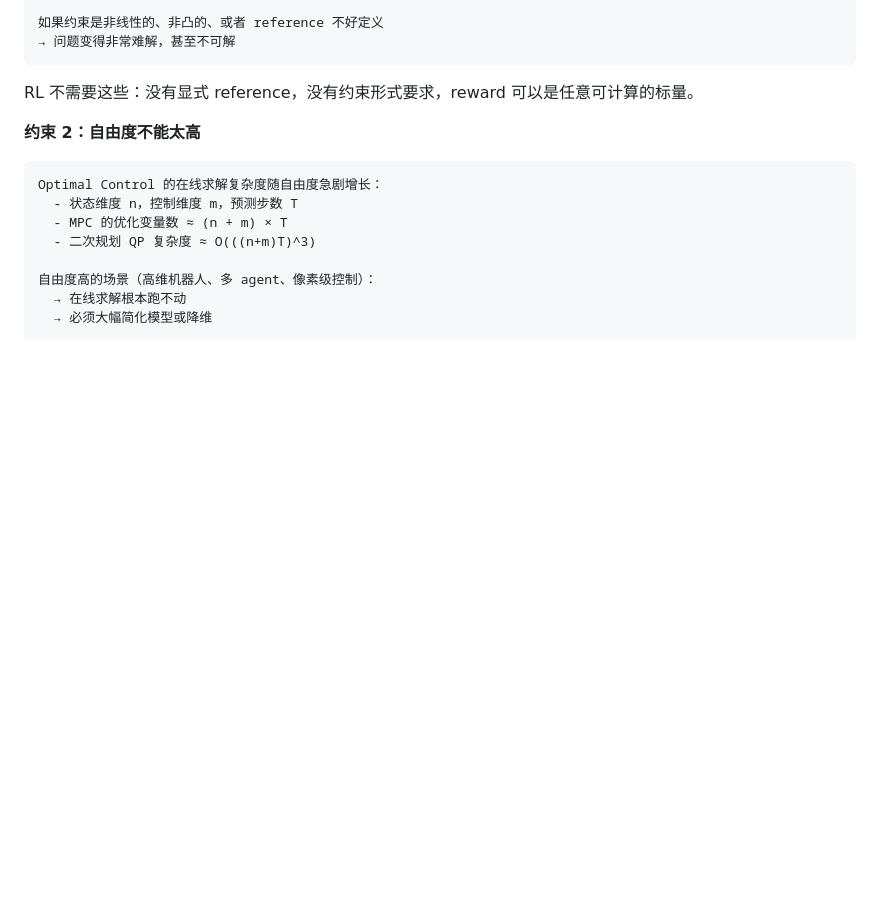
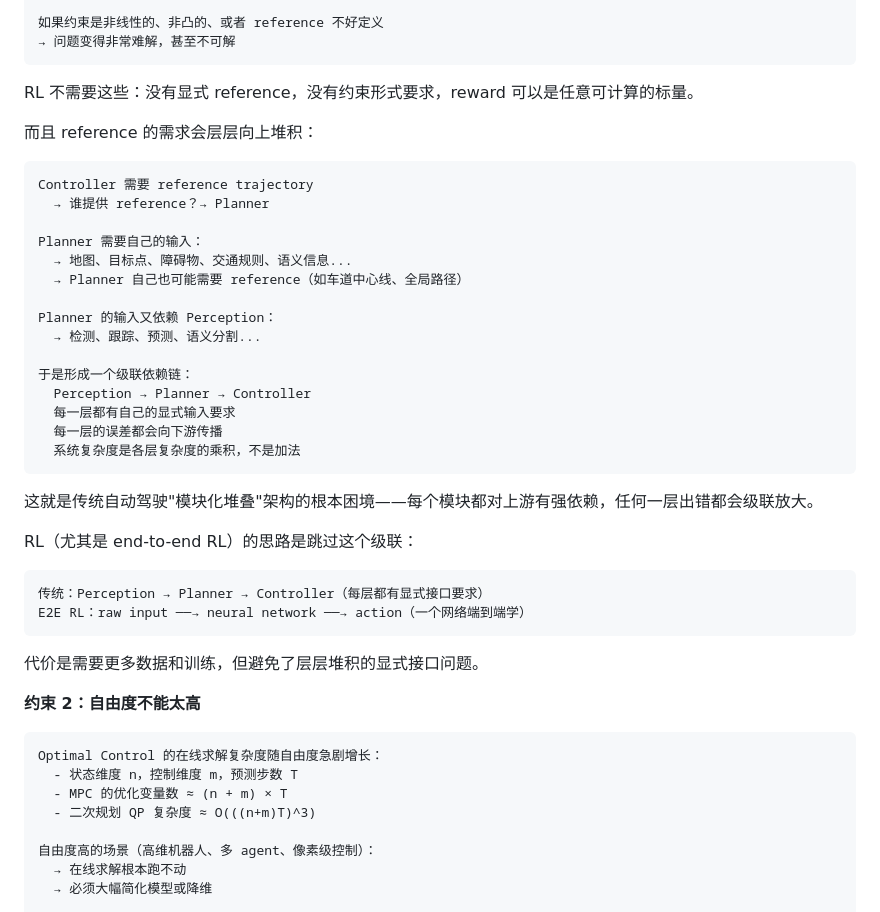
Before and after one commit to chenz16/reinforcement-learning_deep_dive, a Markdown page: docs/zh/rl-understanding-framework.md, the part around the change. Drawn GitHub-style; blank space fills up the shorter version.

````diff
--- a/docs/zh/rl-understanding-framework.md
+++ b/docs/zh/rl-understanding-framework.md
@@ -1367,6 +1367,37 @@ MPC / LQR 等方法通常需要：
 ```
 
 RL 不需要这些：没有显式 reference，没有约束形式要求，reward 可以是任意可计算的标量。
+
+而且 reference 的需求会层层向上堆积：
+
+```text
+Controller 需要 reference trajectory
+  → 谁提供 reference？→ Planner
+
+Planner 需要自己的输入：
+  → 地图、目标点、障碍物、交通规则、语义信息...
+  → Planner 自己也可能需要 reference（如车道中心线、全局路径）
+
+Planner 的输入又依赖 Perception：
+  → 检测、跟踪、预测、语义分割...
+
+于是形成一个级联依赖链：
+  Perception → Planner → Controller
+  每一层都有自己的显式输入要求
+  每一层的误差都会向下游传播
+  系统复杂度是各层复杂度的乘积，不是加法
+```
+
+这就是传统自动驾驶"模块化堆叠"架构的根本困境——每个模块都对上游有强依赖，任何一层出错都会级联放大。
+
+RL（尤其是 end-to-end RL）的思路是跳过这个级联：
+
+```text
+传统：Perception → Planner → Controller（每层都有显式接口要求）
+E2E RL：raw input ──→ neural network ──→ action（一个网络端到端学）
+```
+
+代价是需要更多数据和训练，但避免了层层堆积的显式接口问题。
 
 **约束 2：自由度不能太高**
 
````
Also changed, not shown: docs/en/rl-understanding-framework.md (+31 -0 lines).
